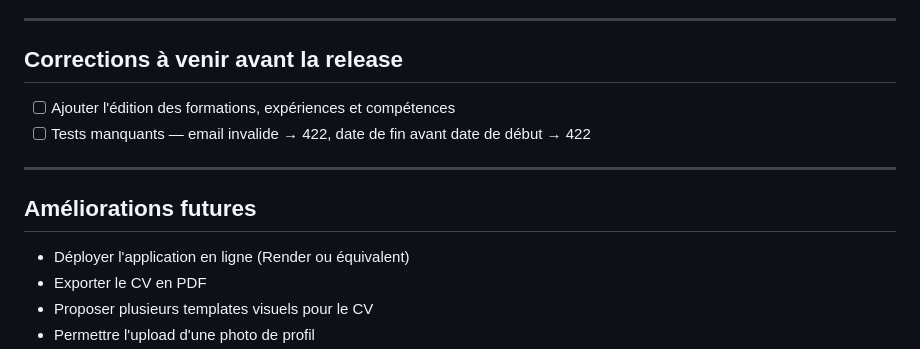
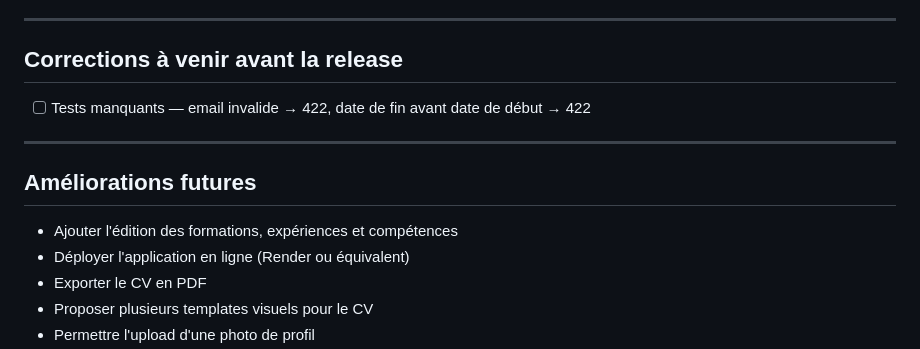
Before and after one commit to thomas-hinton/CV_BUILDER, a Markdown page: README.md, the part around the change. GitHub-like rendering.

Commit message:
Changing release scope

```diff
--- a/README.md
+++ b/README.md
@@ -114,13 +114,13 @@ Le fichier [AI_REVIEWS.md](AI_REVIEWS.md) documente la phase actuelle du projet
 
 ## Corrections à venir avant la release
 
-- [ ] Ajouter l'édition des formations, expériences et compétences
 - [ ] Tests manquants — email invalide → 422, date de fin avant date de début → 422
 
 ---
 
 ## Améliorations futures
 
+- Ajouter l'édition des formations, expériences et compétences
 - Déployer l'application en ligne (Render ou équivalent)
 - Exporter le CV en PDF
 - Proposer plusieurs templates visuels pour le CV
```
